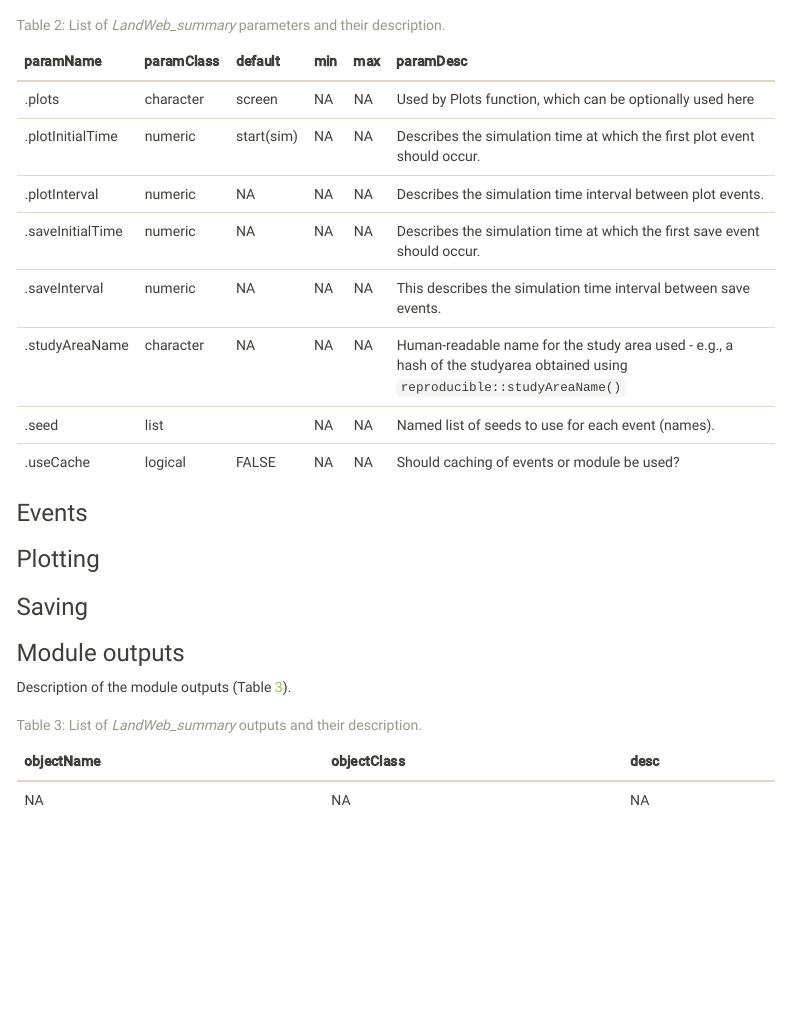
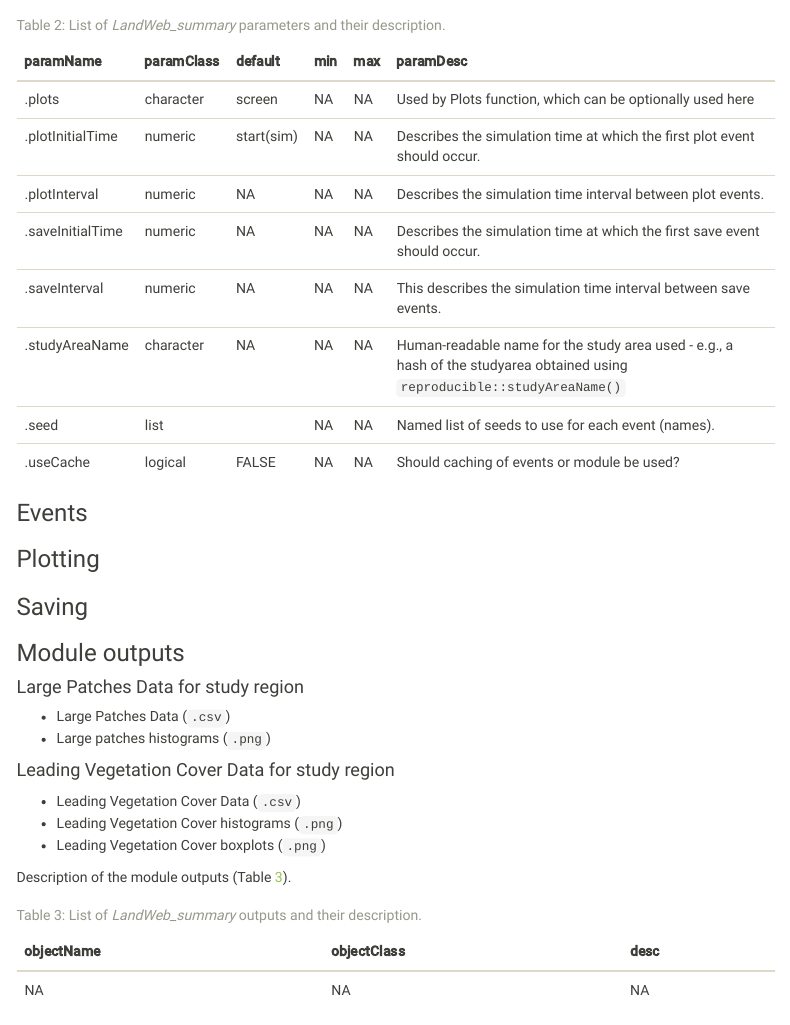
Before and after one commit to PredictiveEcology/LandWeb_summary, an R Markdown document (LandWeb_summary.Rmd): the page in a window 1100 px wide, from 620 px down. The pictures show the output file LandWeb_summary.html that the author committed with the source, opened offline; menus at the side of the page are left out.

Commit message:
add brief 'large patches' and 'leading type' summary

````diff
--- a/LandWeb_summary.Rmd
+++ b/LandWeb_summary.Rmd
@@ -91,6 +91,17 @@ knitr::kable(df_params, caption = "List of (ref:LandWeb-summary) parameters and
 
 ### Module outputs
 
+#### Large Patches Data for study region
+
+- Large Patches Data (`.csv`)
+- Large patches histograms (`.png`)
+
+#### Leading Vegetation Cover Data for study region
+
+- Leading Vegetation Cover Data (`.csv`)
+- Leading Vegetation Cover histograms (`.png`)
+- Leading Vegetation Cover boxplots (`.png`)
+
 Description of the module outputs (Table \@ref(tab:moduleOutputs-LandWeb-summary)).
 
 ```{r moduleOutputs-LandWeb-summary, echo = FALSE, eval = TRUE, message = FALSE, warning = FALSE}
````
Also changed, not shown: LandWeb_summary.html, LandWeb_summary.md.
